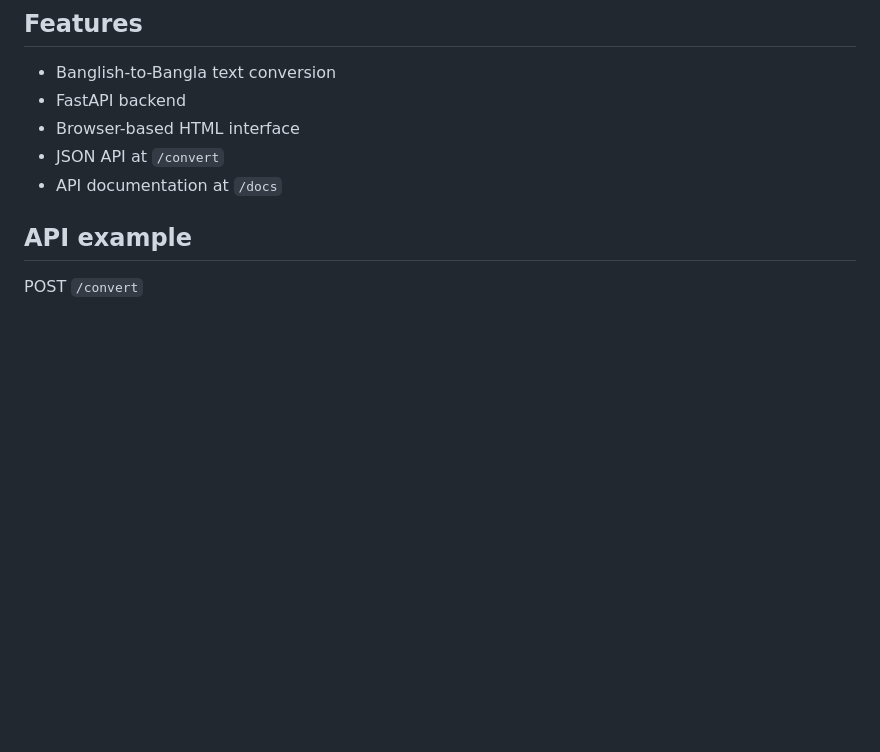
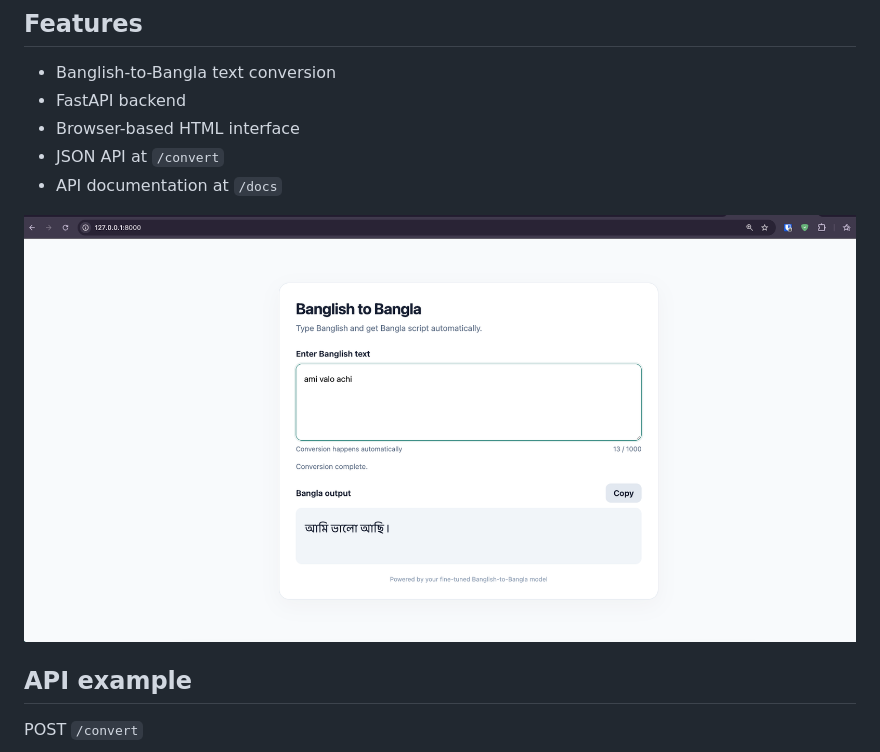
Before and after one commit to NazmulHudaNabil/banglish-to-bangla, a Markdown page: README.md, the part around one of its changes. GitHub-like rendering; pictures changed too: image.png (added); blank space fills up the shorter version.

Commit message:
Adding image

```diff
--- a/README.md
+++ b/README.md
@@ -21,6 +20,11 @@ Qwen2.5-1.5B-Instruct model with a LoRA adapter.
 - JSON API at `/convert`
 - API documentation at `/docs`
 
+
+![alt text](image.png)
+
+
+
 ## API example
 
 POST `/convert`
```
Also changed, not shown: other parts of README.md (+0 -1 lines).
